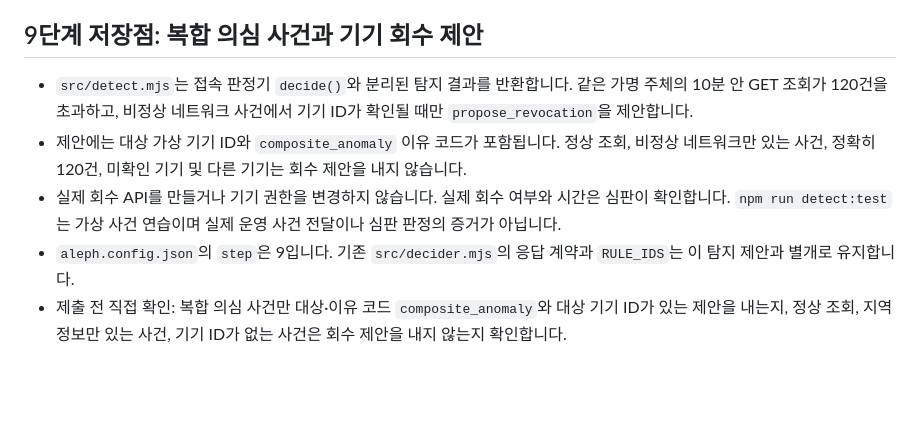
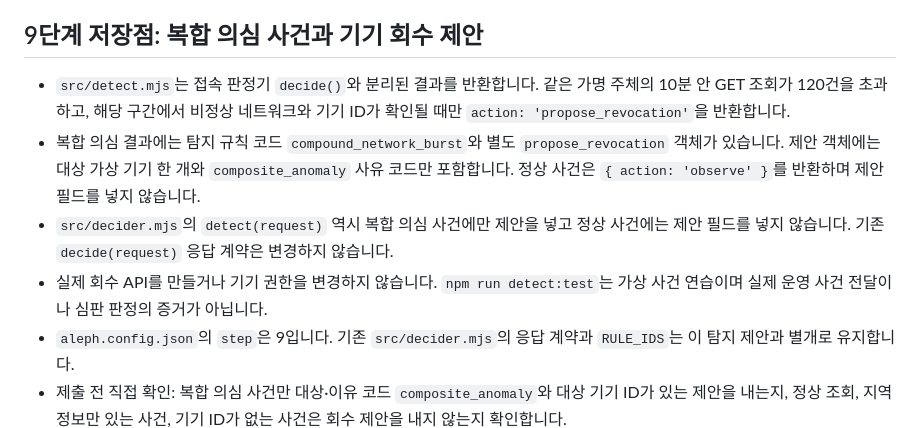
Before and after one commit to birdmin/choi-bujang-secret-vault, a Markdown page: README.md, the part around the change. Rendered like a GitHub page; blank space fills up the shorter version.

Commit message:
Update stage 9 detector contract and normal event behavior

```diff
--- a/README.md
+++ b/README.md
@@ -167,9 +167,10 @@ GitHub에서는 최신 `main` 브랜치의 파일을 검색하고, 공개 배포
 
 ## 9단계 저장점: 복합 의심 사건과 기기 회수 제안
 
-- `src/detect.mjs`는 접속 판정기 `decide()`와 분리된 탐지 결과를 반환합니다. 같은 가명 주체의 10분 안 GET 조회가 120건을 초과하고, 비정상 네트워크 사건에서 기기 ID가 확인될 때만 `propose_revocation`을 제안합니다.
-- 제안에는 대상 가상 기기 ID와 `composite_anomaly` 이유 코드가 포함됩니다. 정상 조회, 비정상 네트워크만 있는 사건, 정확히 120건, 미확인 기기 및 다른 기기는 회수 제안을 내지 않습니다.
-- 실제 회수 API를 만들거나 기기 권한을 변경하지 않습니다. 실제 회수 여부와 시간은 심판이 확인합니다. `npm run detect:test`는 가상 사건 연습이며 실제 운영 사건 전달이나 심판 판정의 증거가 아닙니다.
+- `src/detect.mjs`는 접속 판정기 `decide()`와 분리된 결과를 반환합니다. 같은 가명 주체의 10분 안 GET 조회가 120건을 초과하고, 해당 구간에서 비정상 네트워크와 기기 ID가 확인될 때만 `action: 'propose_revocation'`을 반환합니다.
+- 복합 의심 결과에는 탐지 규칙 코드 `compound_network_burst`와 별도 `propose_revocation` 객체가 있습니다. 제안 객체에는 대상 가상 기기 한 개와 `composite_anomaly` 사유 코드만 포함합니다. 정상 사건은 `{ action: 'observe' }`를 반환하며 제안 필드를 넣지 않습니다.
+- `src/decider.mjs`의 `detect(request)` 역시 복합 의심 사건에만 제안을 넣고 정상 사건에는 제안 필드를 넣지 않습니다. 기존 `decide(request)` 응답 계약은 변경하지 않습니다.
+- 실제 회수 API를 만들거나 기기 권한을 변경하지 않습니다. `npm run detect:test`는 가상 사건 연습이며 실제 운영 사건 전달이나 심판 판정의 증거가 아닙니다.
 - `aleph.config.json`의 `step`은 9입니다. 기존 `src/decider.mjs`의 응답 계약과 `RULE_IDS`는 이 탐지 제안과 별개로 유지합니다.
 - 제출 전 직접 확인: 복합 의심 사건만 대상·이유 코드 `composite_anomaly`와 대상 기기 ID가 있는 제안을 내는지, 정상 조회, 지역 정보만 있는 사건, 기기 ID가 없는 사건은 회수 제안을 내지 않는지 확인합니다.
 - `docs/DETECT_EVENTS.md`의 계약에 맞춰 회수 제안의 `reasonCode`는 `composite_anomaly`를 사용합니다. `ruleIds`에는 탐지 규칙 `compound_network_burst`를 유지합니다.
```
